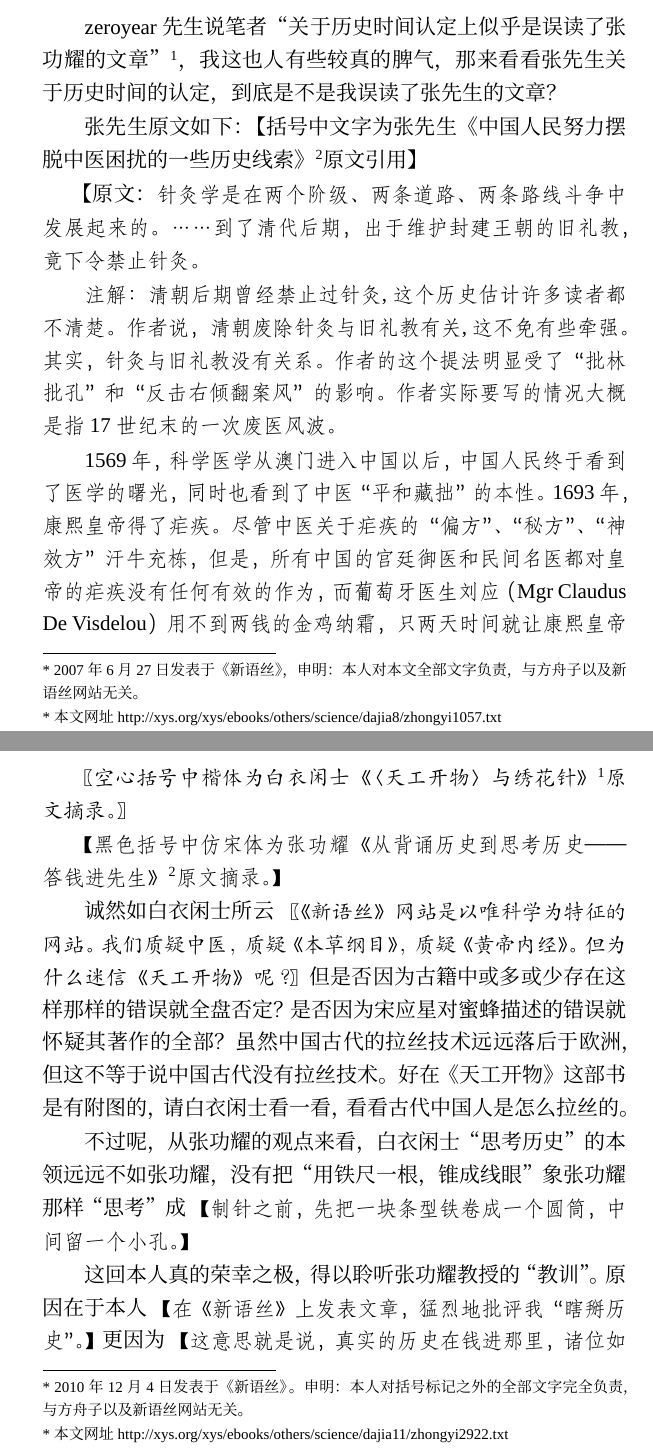
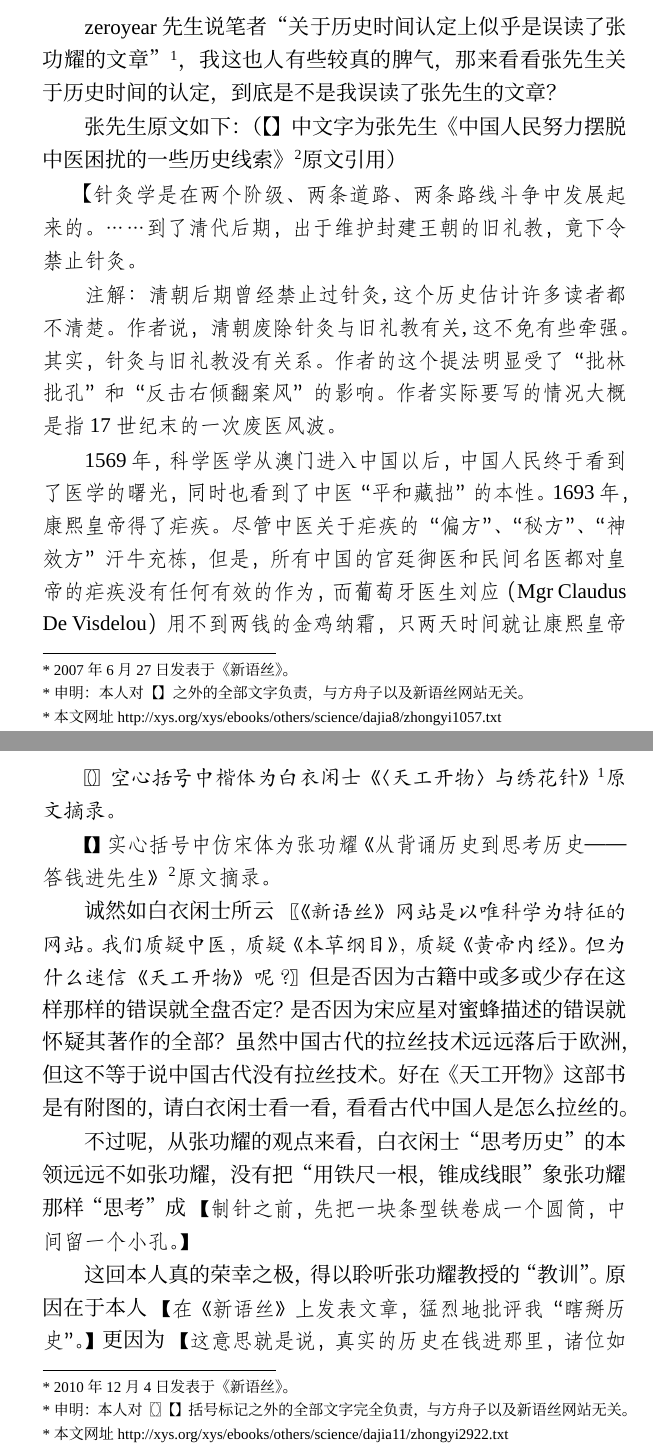
Before and after one commit to chianjin/yxwc, a LaTeX document (src/yxwc.tex, which reads src/content/dabizhang-nandaozhendeshiwowudulezhanggongyaoxiansheng.tex, src/content/dabizhang-zhenlishibeisongsikao.tex, src/yxwc.cls): two parts of pages 142 and 154 of 166, joined at a grey line, cut so that both start at the same text. Compiled offline with XeLaTeX; a missing font is replaced by an installed copy or a similar font.

Commit message:
调整相关文章申明格式。

```diff
--- a/src/content/dabizhang-nandaozhendeshiwowudulezhanggongyaoxiansheng.tex
+++ b/src/content/dabizhang-nandaozhendeshiwowudulezhanggongyaoxiansheng.tex
@@ -1,6 +1,6 @@
 \chapter{难道真的是我误读了张功耀先生？}
-\blfootnote{* 2007年6月27日发表于《新语丝》，申明：本人对
-本文全部文字负责，与方舟子以及新语丝网站无关。}
+\blfootnote{* 2007年6月27日发表于《新语丝》。}
+\blfootnote{* 申明：本人对【】之外的全部文字负责，与方舟子以及新语丝网站无关。}
 \blfootnote{* 本文网址 http://xys.org/xys/ebooks/others/science/dajia8/zhongyi1057.txt}
 
 zeroyear先生说笔者“关于历史时间认定上似乎是误读了张功耀的
@@ -8,11 +8,11 @@ zeroyear先生说笔者“关于历史时间认定上似乎是误读了张功耀
 我这也人有些较真的脾气，那来看看张先生关于历史时间的认定，
 到底是不是我误读了张先生的文章？
 
-张先生原文如下：【括号中文字为张先生《中国人民努力摆脱中
+张先生原文如下：（【】中文字为张先生《中国人民努力摆脱中
 医困扰的一些历史线索》
-\footnote{http://xys.org/xys/ebooks/others/science/dajia8/zhongyi1035.txt}原文引用】
+\footnote{http://xys.org/xys/ebooks/others/science/dajia8/zhongyi1035.txt}原文引用）
 
-【原文：\fangsong 针灸学是在两个阶级、两条道路、两条路线斗争中发展起来的。
+【\fangsong 针灸学是在两个阶级、两条道路、两条路线斗争中发展起来的。
 ……到了清代后期，出于维护封建王朝的旧礼教，竟下令禁止针灸。
 
 注解：清朝后期曾经禁止过针灸,这个历史估计许多读者都不清楚。作者说，
--- a/src/content/dabizhang-zhenlishibeisongsikao.tex
+++ b/src/content/dabizhang-zhenlishibeisongsikao.tex
@@ -1,16 +1,17 @@
 \chapter{针·历史·背诵·思考}
-\blfootnote{* 2010年12月4日发表于《新语丝》。申明：本人对括号标记之外的全部文字完全负责，与方舟子以及新语丝网站无关。}
+\blfootnote{* 2010年12月4日发表于《新语丝》。}
+\blfootnote{* 申明：本人对〖〗【】括号标记之外的全部文字完全负责，与方舟子以及新语丝网站无关。}
 \blfootnote{* 本文网址 http://xys.org/xys/ebooks/others/science/dajia11/zhongyi2922.txt}
 
 \subtitle{——致白衣闲士兼答张功耀}
 
 \kaishu
-〖空心括号中楷体为白衣闲士《〈天工开物〉与绣花针》
-\footnote{http://xys.org/xys/ebooks/others/science/dajia11/zhongyi2918.txt}原文摘录。〗
+〖〗空心括号中楷体为白衣闲士《〈天工开物〉与绣花针》
+\footnote{http://xys.org/xys/ebooks/others/science/dajia11/zhongyi2918.txt}原文摘录。
 
 \fangsong
-【黑色括号中仿宋体为张功耀《从背诵历史到思考历史——答钱进先生》
-\footnote{http://xys.org/xys/ebooks/others/science/dajia11/zhongyi2916.txt}原文摘录。】
+【】实心括号中仿宋体为张功耀《从背诵历史到思考历史——答钱进先生》
+\footnote{http://xys.org/xys/ebooks/others/science/dajia11/zhongyi2916.txt}原文摘录。
 
 \normalfont
 诚然如白衣闲士所云
--- a/src/yxwc.cls
+++ b/src/yxwc.cls
@@ -119,10 +111,14 @@
     \endgroup%
 }
 
-%\RequirePackage[colorlinks,linkcolor=black,anchorcolor=black,citecolor=black,CJKbookmarks=True]{hyperref}
+\usepackage{hyperref}
+\hypersetup{hidelinks,
+    colorlinks=true,
+    allcolors=black,
+    pdfstartview=Fit,
+    breaklinks=true
+}
 %\RequirePackage{graphicx}
-
-\RequirePackage{verse}
 
 \RequirePackage{amsfonts,amssymb}
 
```
Also changed, not shown: src/content/dabizhang-chetoucheweidewei2003nianwenti.tex (+1 -1 lines), src/content/dabizhang-daqibushisuibianjiunenglade.tex (+2 -1 lines), src/content/dabizhang-duzhanggongyaoxianshengguanyufeichuyinlidexinshexiang.tex (+2 -1 lines), src/content/dabizhang-jiapudexiaohua.tex (+2 -1 lines), src/content/dabizhang-jiaruzhanggongyaoxiansheng.tex (+2 -2 lines), src/content/dabizhang-shuoninshiwenkeshaniudoushitaijunin.tex (+2 -1 lines), src/content/dabizhang-youchucuole.tex (+2 -1 lines), src/content/dabizhang-zhanggongyaodejiapubuyidinghuangtang.tex (+1 -1 lines), src/content/dabizhang-zhanggongyaoxianshengzuihaobuyaotanlishi.tex (+2 -1 lines), src/content/dabizhang-zhanggongyaoyouzaixiabailishi.tex (+2 -2 lines), src/yxwc.tex (+1 -2 lines), 宜轩文艸.pdf, src/yxwc.cls (8 more changed lines).
